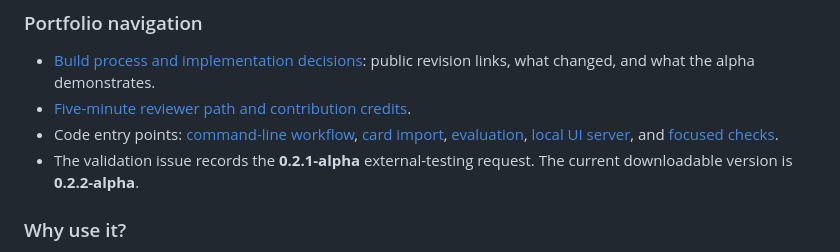
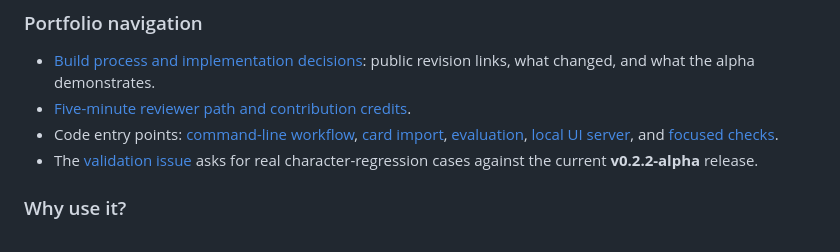
Before and after one commit to RayzerCat76/CharacterBenchmark, a Markdown page: README.md, the part around the change. GitHub-like rendering.

Commit message:
Point reviewer guide to current validation issue

```diff
--- a/README.md
+++ b/README.md
@@ -21,7 +21,7 @@ CharacterBench turns **“does this still feel like the character?”** into a r
 - [Build process and implementation decisions](docs/BUILD_PROCESS.md): public revision links, what changed, and what the alpha demonstrates.
 - [Five-minute reviewer path and contribution credits](PORTFOLIO.md).
 - Code entry points: [command-line workflow](characterbench.py), [card import](card_import.py), [evaluation](run_eval.py), [local UI server](ui_server.py), and [focused checks](tests/).
-- The validation issue records the **0.2.1-alpha** external-testing request. The current downloadable version is **0.2.2-alpha**.
+- The [validation issue](https://github.com/RayzerCat76/CharacterBenchmark/issues/1) asks for real character-regression cases against the current **v0.2.2-alpha** release.
 
 ### Why use it?
 
```
